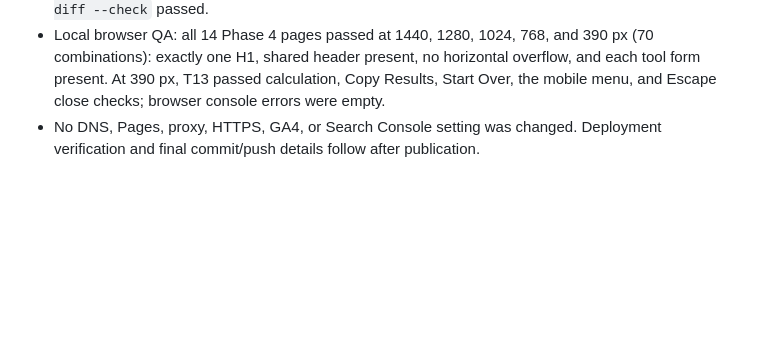
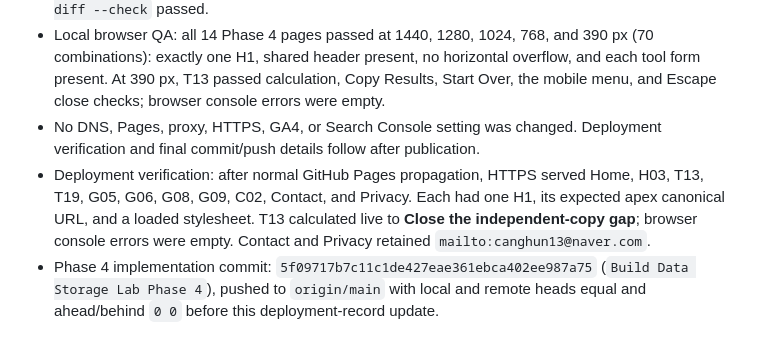
Before and after one commit to canghun13/datastoragelab, a Markdown page: handover.md, the part around the change. Drawn GitHub-style; blank space fills up the shorter version.

Commit message:
Record Phase 4 deployment verification

```diff
--- a/handover.md
+++ b/handover.md
@@ -666,3 +666,5 @@ The next task must:
 - Automated verification: bundled `node tools/qa.mjs` passed. It validates all public metadata, canonical URLs, GA4, JSON-LD, links, sitemap parity, JavaScript syntax, 57 Phase 2/3/4 calculation cases (including 24 Phase 4 cases), Phase 1 regression behavior, and confirmed contact links. `git diff --check` passed.
 - Local browser QA: all 14 Phase 4 pages passed at 1440, 1280, 1024, 768, and 390 px (70 combinations): exactly one H1, shared header present, no horizontal overflow, and each tool form present. At 390 px, T13 passed calculation, Copy Results, Start Over, the mobile menu, and Escape close checks; browser console errors were empty.
 - No DNS, Pages, proxy, HTTPS, GA4, or Search Console setting was changed. Deployment verification and final commit/push details follow after publication.
+- Deployment verification: after normal GitHub Pages propagation, HTTPS served Home, H03, T13, T19, G05, G06, G08, G09, C02, Contact, and Privacy. Each had one H1, its expected apex canonical URL, and a loaded stylesheet. T13 calculated live to **Close the independent-copy gap**; browser console errors were empty. Contact and Privacy retained `mailto:canghun13@naver.com`.
+- Phase 4 implementation commit: `5f09717b7c11c1de427eae361ebca402ee987a75` (`Build Data Storage Lab Phase 4`), pushed to `origin/main` with local and remote heads equal and ahead/behind `0 0` before this deployment-record update.
```
